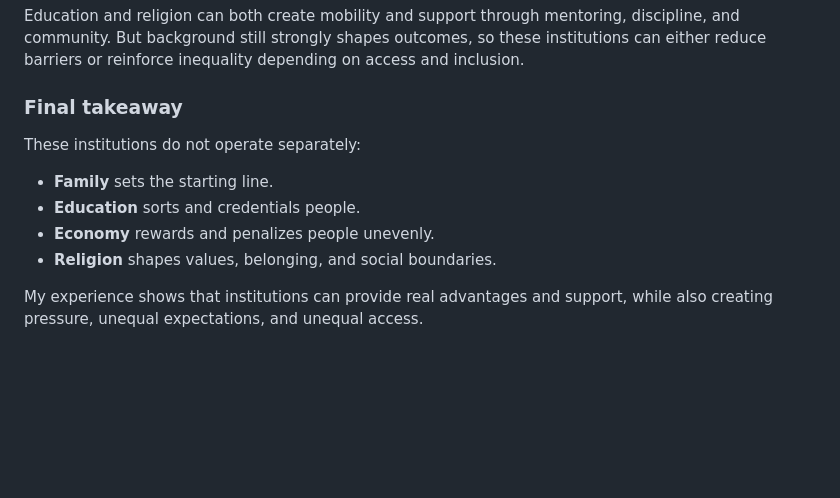
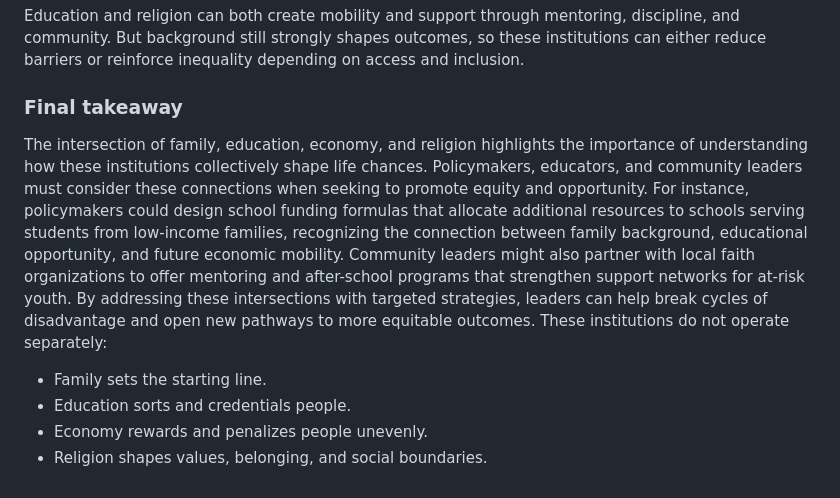
Before and after one commit to tmchuynh/Social-Institutions, a Markdown page: Information.md, the part around one of its changes. GitHub-like rendering; blank space fills up the shorter version.

```diff
--- a/Information.md
+++ b/Information.md
@@ -191,10 +217,10 @@ Wealth, guidance, and social networks (including religious networks) -> stronger
 Education and religion can both create mobility and support through mentoring, discipline, and community. But background still strongly shapes outcomes, so these institutions can either reduce barriers or reinforce inequality depending on access and inclusion.
 
 ### Final takeaway
-These institutions do not operate separately:
-- **Family** sets the starting line.
-- **Education** sorts and credentials people.
-- **Economy** rewards and penalizes people unevenly.
-- **Religion** shapes values, belonging, and social boundaries.
 
-My experience shows that institutions can provide real advantages and support, while also creating pressure, unequal expectations, and unequal access.
+The intersection of family, education, economy, and religion highlights the importance of understanding how these institutions collectively shape life chances. Policymakers, educators, and community leaders must consider these connections when seeking to promote equity and opportunity. For instance, policymakers could design school funding formulas that allocate additional resources to schools serving students from low-income families, recognizing the connection between family background, educational opportunity, and future economic mobility. Community leaders might also partner with local faith organizations to offer mentoring and after-school programs that strengthen support networks for at-risk youth. By addressing these intersections with targeted strategies, leaders can help break cycles of disadvantage and open new pathways to more equitable outcomes. These institutions do not operate separately:
+
+- Family sets the starting line.
+- Education sorts and credentials people.
+- Economy rewards and penalizes people unevenly.
+- Religion shapes values, belonging, and social boundaries.
```
Also changed, not shown: other parts of Information.md (+43 -17 lines).
